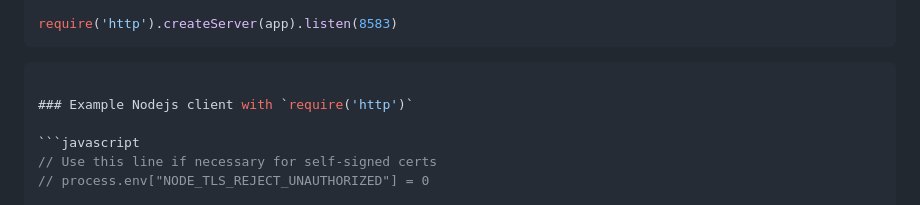
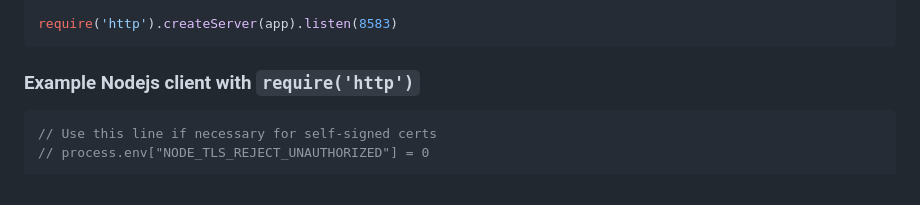
Before and after one commit to braid-org/braid-http, a Markdown page: README.md, the part around the change. Drawn GitHub-style.

````diff
--- a/README.md
+++ b/README.md
@@ -243,8 +243,6 @@ require('http').createServer(app).listen(8583)
 ```
 
 
-```javascript
-
 ### Example Nodejs client with `require('http')`
 
 ```javascript
````
